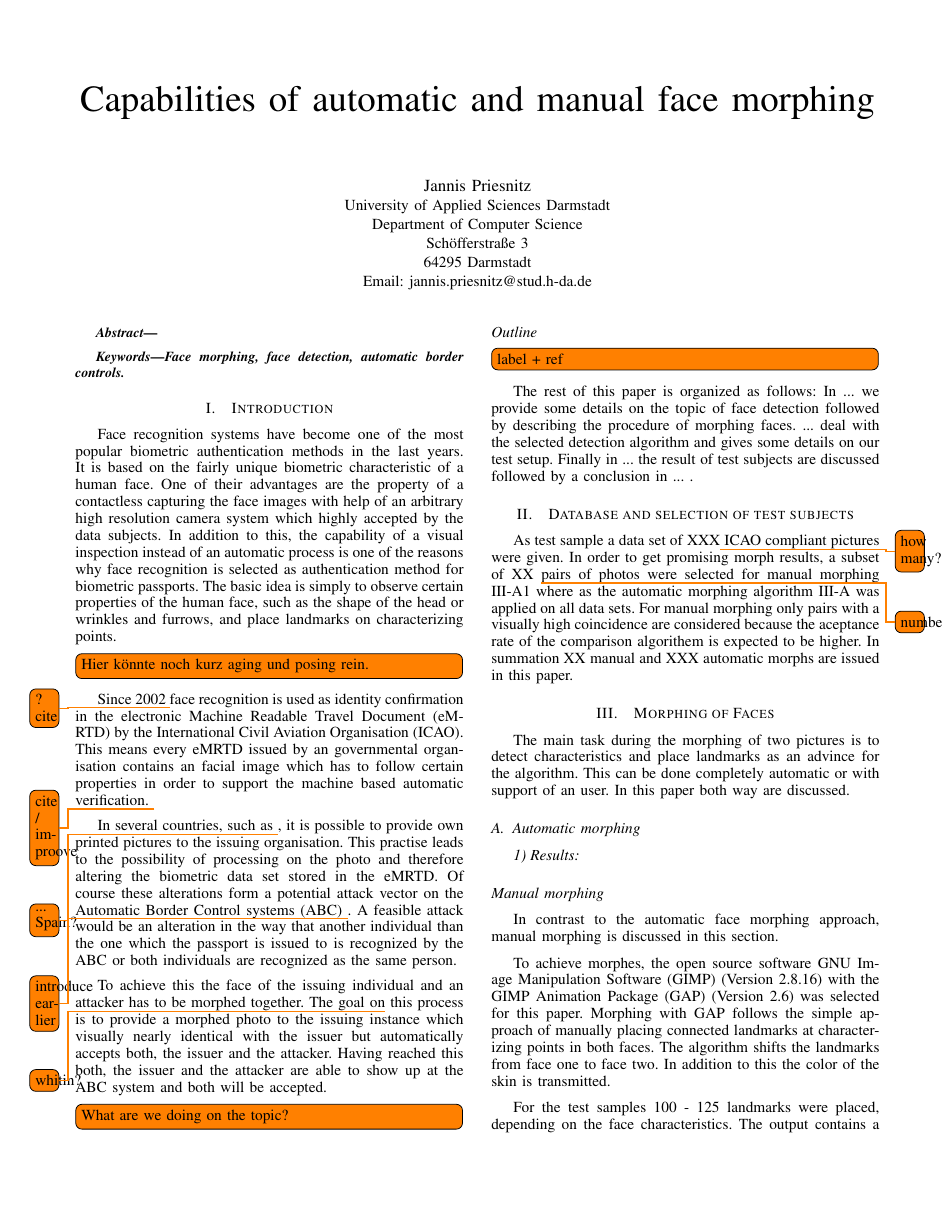
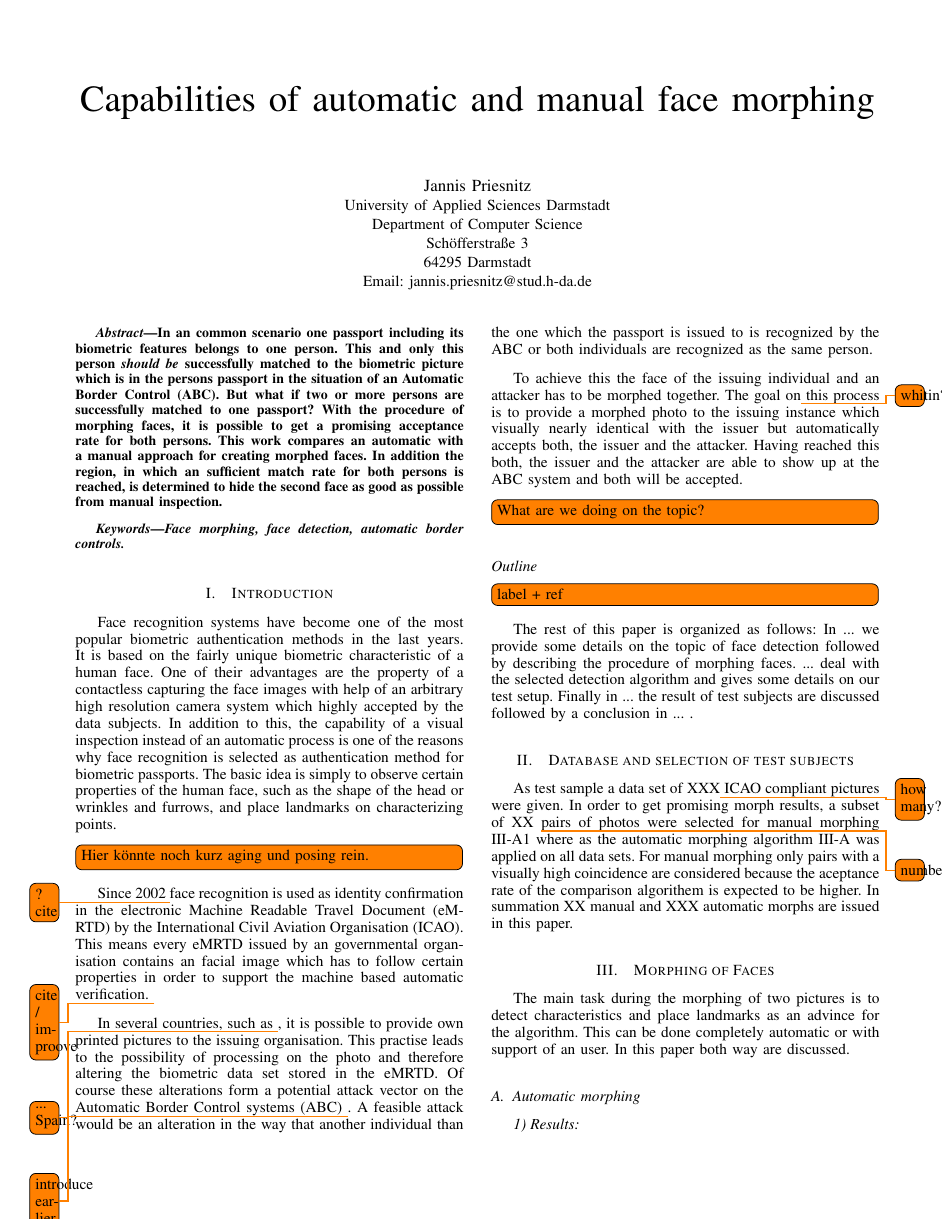
Before and after one commit to jannispriesnitz/Biometric_Systems_term_paper, a LaTeX paper (Term_Paper/main.tex): page 1 of 2. Compiled offline with pdfLaTeX.

Commit message:
Added abstract

```diff
--- a/Term_Paper/main.tex
+++ b/Term_Paper/main.tex
@@ -428,6 +428,8 @@
 \begin{abstract}
 %\boldmath
 %\blindtext[1]
+In an common scenario one passport including its biometric features belongs to one person. This and only this person \textit{should be} successfully matched to the biometric picture which is in the persons passport in the situation of an Automatic Border Control (ABC). But what if two or more persons are successfully matched to one passport? With the procedure of morphing faces, it is possible to get a promising acceptance rate for both persons. This work compares an automatic with a manual approach for creating morphed faces. In addition the region, in which an sufficient match rate for both persons is reached, is determined to hide the second face as good as possible from manual inspection.
+
 \end{abstract}
 % IEEEtran.cls defaults to using nonbold math in the Abstract.
 % This preserves the distinction between vectors and scalars. However,
```
Also changed, not shown: Term_Paper/main.pdf.
